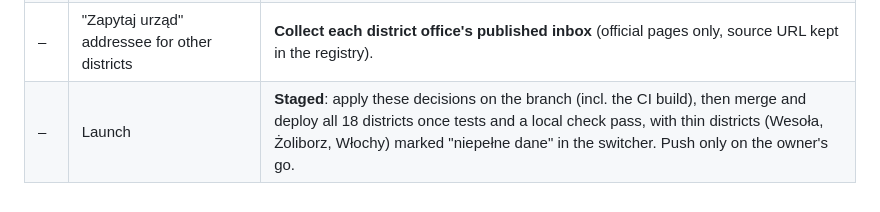
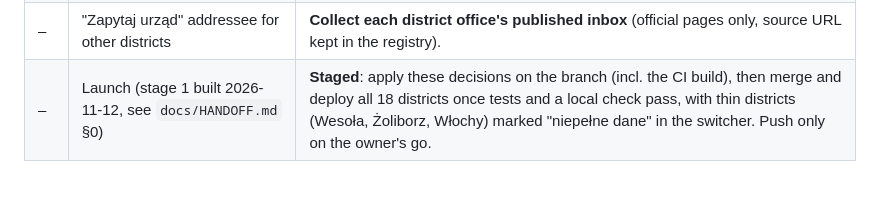
Before and after one commit to 3-n/wzsearch, a Markdown page: docs/plans/all-districts.md, the part around the change. GitHub-like rendering.

```diff
--- a/docs/plans/all-districts.md
+++ b/docs/plans/all-districts.md
@@ -373,4 +373,4 @@ fixture); in-place district switch instead of a reload (city → record → back
 | 9 | New dependencies | **Both accepted**: poppler's `pdftotext`, GUGiK's county parcel package (first runs). |
 | 10 | Ask the city about bulk downloads (CDN 403s) | **Not now** – the letter stays unsent; refused files are retried by later crawls. The crawler's User-Agent contact question waits with it. |
 | – | "Zapytaj urząd" addressee for other districts | **Collect each district office's published inbox** (official pages only, source URL kept in the registry). |
-| – | Launch | **Staged**: apply these decisions on the branch (incl. the CI build), then merge and deploy all 18 districts once tests and a local check pass, with thin districts (Wesoła, Żoliborz, Włochy) marked "niepełne dane" in the switcher. Push only on the owner's go. |
+| – | Launch (stage 1 built 2026-11-12, see `docs/HANDOFF.md` §0) | **Staged**: apply these decisions on the branch (incl. the CI build), then merge and deploy all 18 districts once tests and a local check pass, with thin districts (Wesoła, Żoliborz, Włochy) marked "niepełne dane" in the switcher. Push only on the owner's go. |
```
Also changed, not shown: docs/HANDOFF.md (+7 -1 lines).
